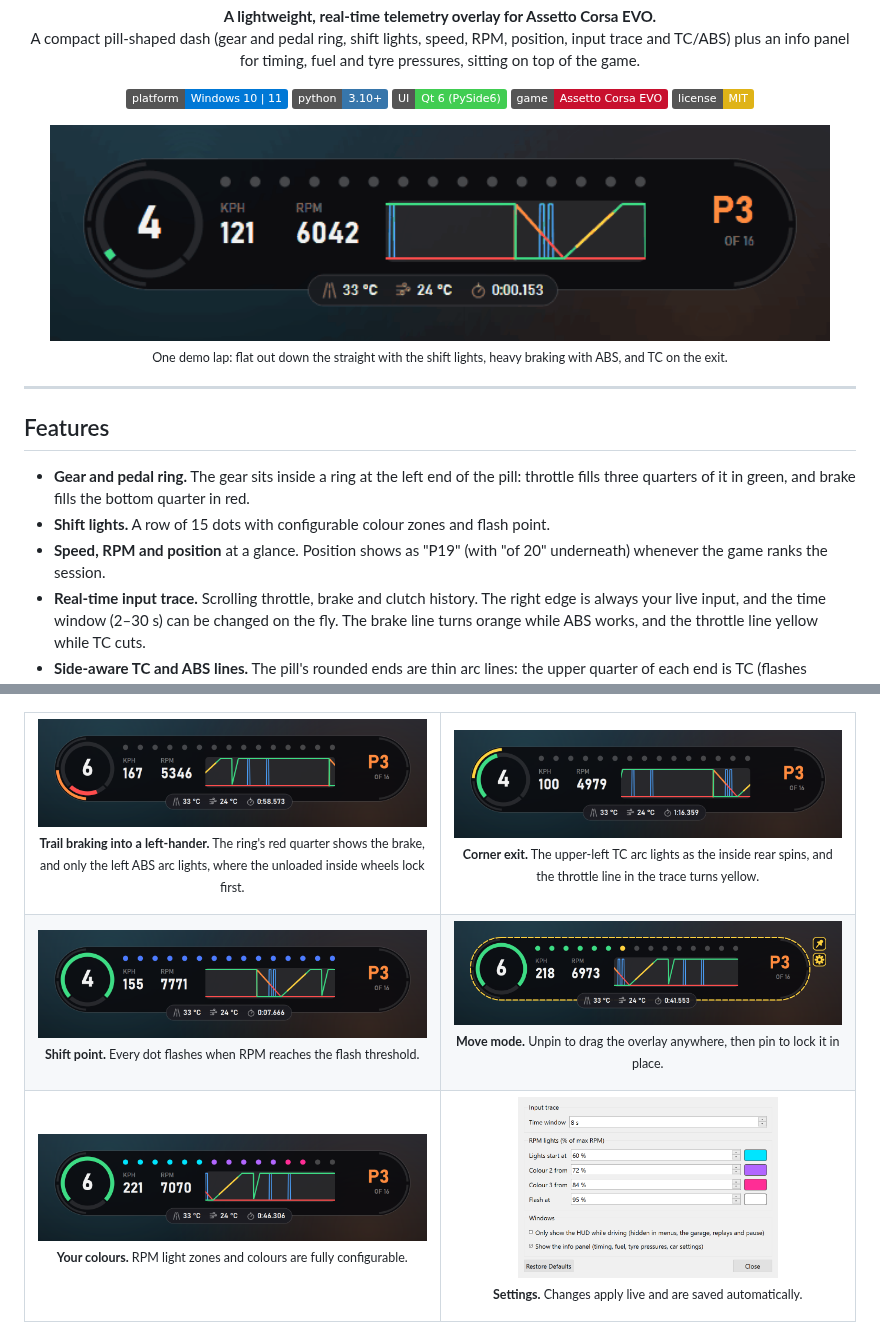
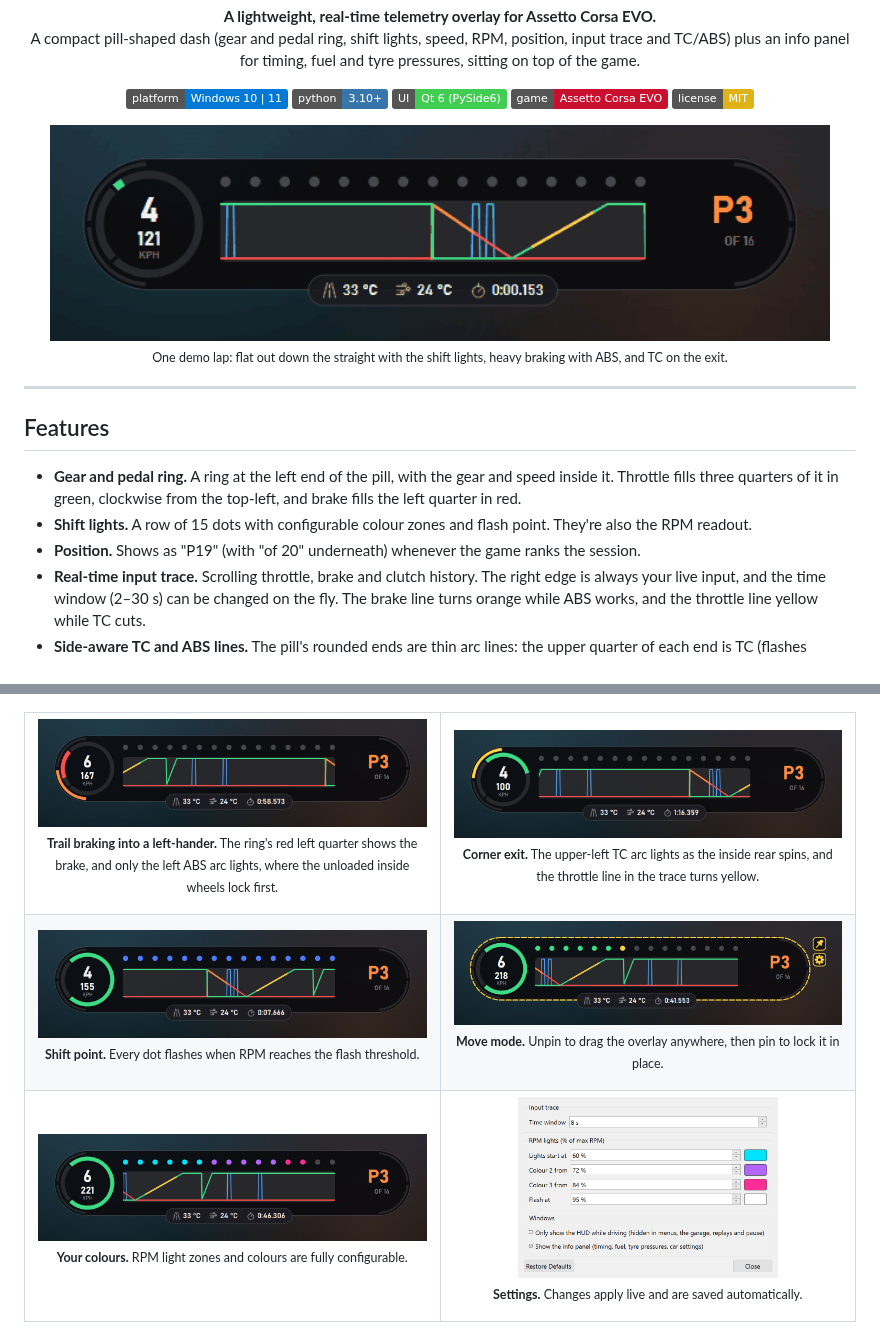
Before and after one commit to blueratdota/ace-overlay, a Markdown page: README.md, 2 parts joined by grey strips. Drawn GitHub-style; pictures changed too: docs/images/abs-braking.png, docs/images/custom-rpm-colours.png, docs/images/move-mode.png; badges without logos.

```diff
--- a/README.md
+++ b/README.md
@@ -23,11 +23,12 @@
 
 ## Features
 
-- **Gear and pedal ring.** The gear sits inside a ring at the left end of the pill: throttle fills
-  three quarters of it in green, and brake fills the bottom quarter in red.
-- **Shift lights.** A row of 15 dots with configurable colour zones and flash point.
-- **Speed, RPM and position** at a glance. Position shows as "P19" (with "of 20" underneath)
-  whenever the game ranks the session.
+- **Gear and pedal ring.** A ring at the left end of the pill, with the gear and speed inside it.
+  Throttle fills three quarters of it in green, clockwise from the top-left, and brake fills the left
+  quarter in red.
+- **Shift lights.** A row of 15 dots with configurable colour zones and flash point. They're also
+  the RPM readout.
+- **Position.** Shows as "P19" (with "of 20" underneath) whenever the game ranks the session.
 - **Real-time input trace.** Scrolling throttle, brake and clutch history. The right edge is always
   your live input, and the time window (2–30 s) can be changed on the fly. The brake line turns orange
   while ABS works, and the throttle line yellow while TC cuts.
@@ -68,7 +69,7 @@
   <tr>
     <td width="50%">
       <img src="docs/images/abs-braking.png" alt="Left ABS arc lit while trail braking">
-      <p align="center"><sub><b>Trail braking into a left-hander.</b> The ring's red quarter shows the brake, and only the left ABS arc lights, where the unloaded inside wheels lock first.</sub></p>
+      <p align="center"><sub><b>Trail braking into a left-hander.</b> The ring's red left quarter shows the brake, and only the left ABS arc lights, where the unloaded inside wheels lock first.</sub></p>
     </td>
     <td width="50%">
       <img src="docs/images/tc-exit.png" alt="Left TC arc lit on corner exit">
```
Also changed, not shown: CLAUDE.md (+3 -2 lines), 1 other file.
